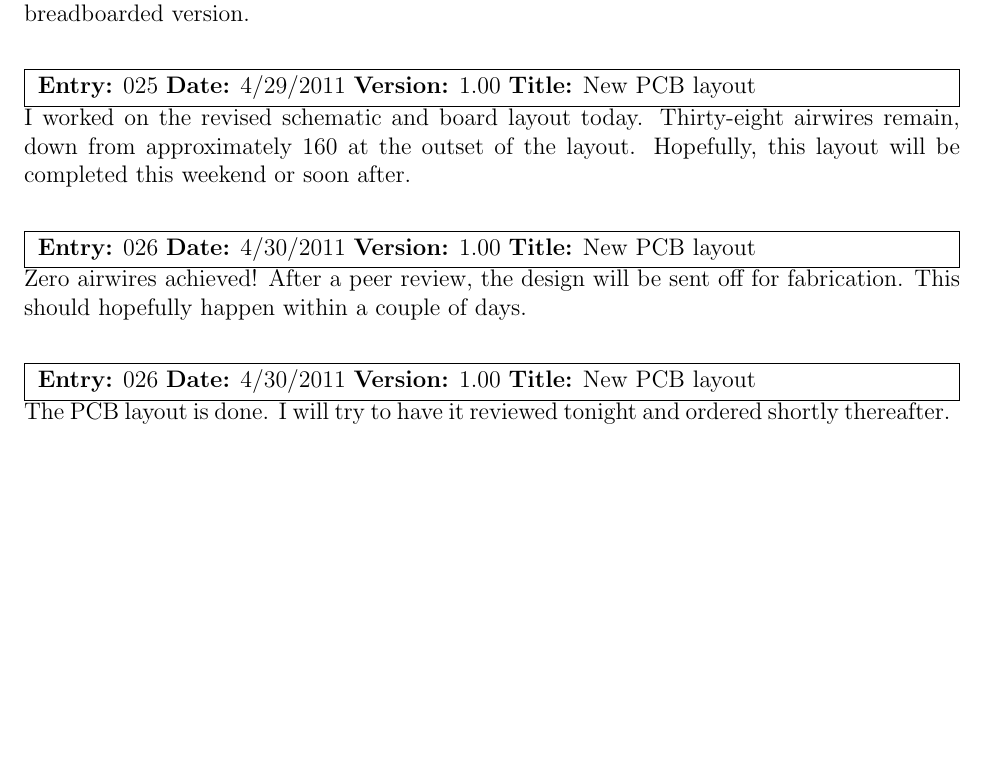
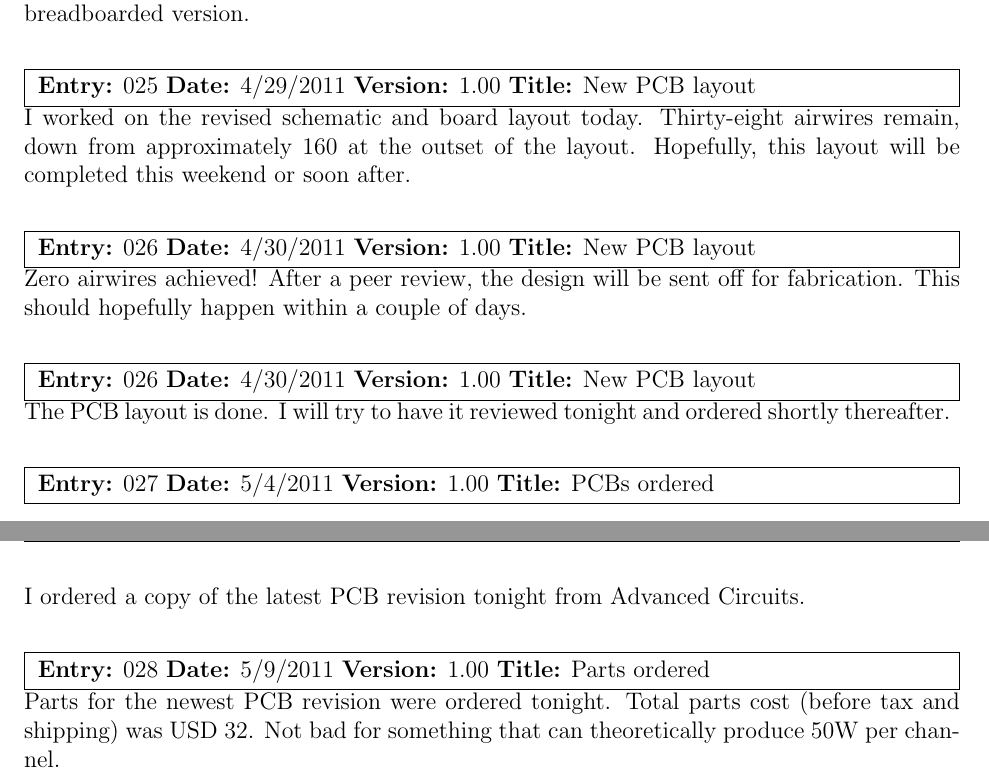
Before and after one commit to BertCox/class-d-amp, a LaTeX document (Documentation/ProjectNotebook/project_notebook.tex): part of page 10 of 10 before the commit and two parts of pages 10 and 11 of 11 after it, the two joined at a grey line, cut so that both start at the same text, the shorter picture padded with empty space. Compiled offline with pdfLaTeX.

Commit message:
Updated project notebook

```diff
--- a/Documentation/ProjectNotebook/project_notebook.tex
+++ b/Documentation/ProjectNotebook/project_notebook.tex
@@ -291,5 +291,13 @@ Zero airwires achieved!  After a peer review, the design will be sent off for fa
 The PCB layout is done.  I will try to have it reviewed tonight and ordered shortly thereafter.
 \end{nbentry}
 
+\begin{nbentry}{027}{5/4/2011}{1.00}{PCBs ordered}
+I ordered a copy of the latest PCB revision tonight from Advanced Circuits.
+\end{nbentry}
+
+\begin{nbentry}{028}{5/9/2011}{1.00}{Parts ordered}
+Parts for the newest PCB revision were ordered tonight.  Total parts cost (before tax and shipping) was USD 32.  Not bad for something that can theoretically produce 50W per channel.
+\end{nbentry}
+
 
 \end{document}
```
Also changed, not shown: Documentation/ProjectNotebook/project_notebook.pdf, 2 other files.
